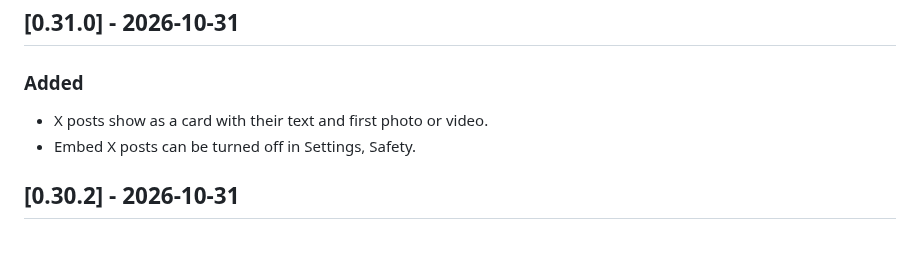
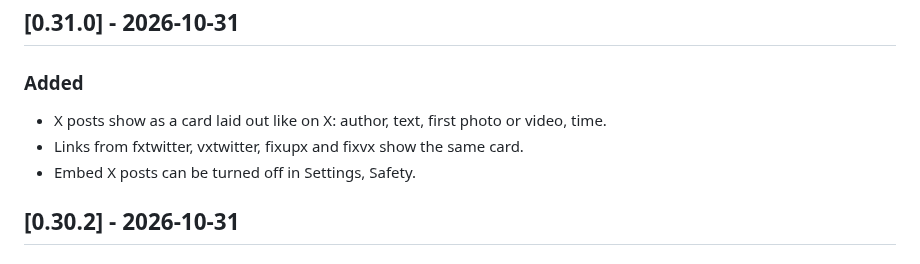
Before and after one commit to marjoriedotdev/nightango, a Markdown page: CHANGELOG.md, the part around the change. Drawn GitHub-style.

Commit message:
docs(changelog): describe the X card and mirror links in 0.31.0

```diff
--- a/CHANGELOG.md
+++ b/CHANGELOG.md
@@ -6,7 +6,8 @@ Changes in Nightango that you can see, newest first. The format follows [Keep a
 
 ### Added
 
-- X posts show as a card with their text and first photo or video.
+- X posts show as a card laid out like on X: author, text, first photo or video, time.
+- Links from fxtwitter, vxtwitter, fixupx and fixvx show the same card.
 - Embed X posts can be turned off in Settings, Safety.
 
 ## [0.30.2] - 2026-10-31
```
